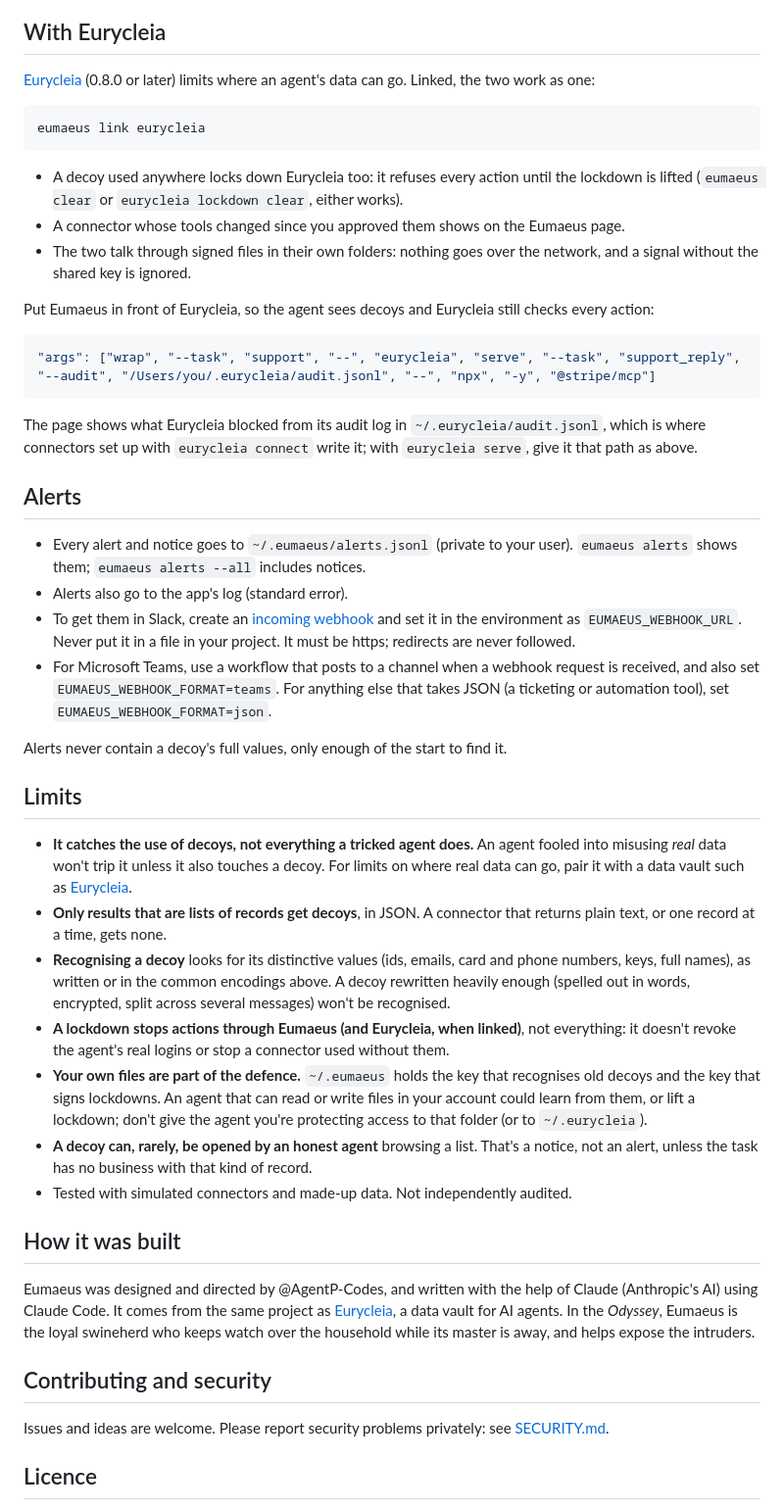
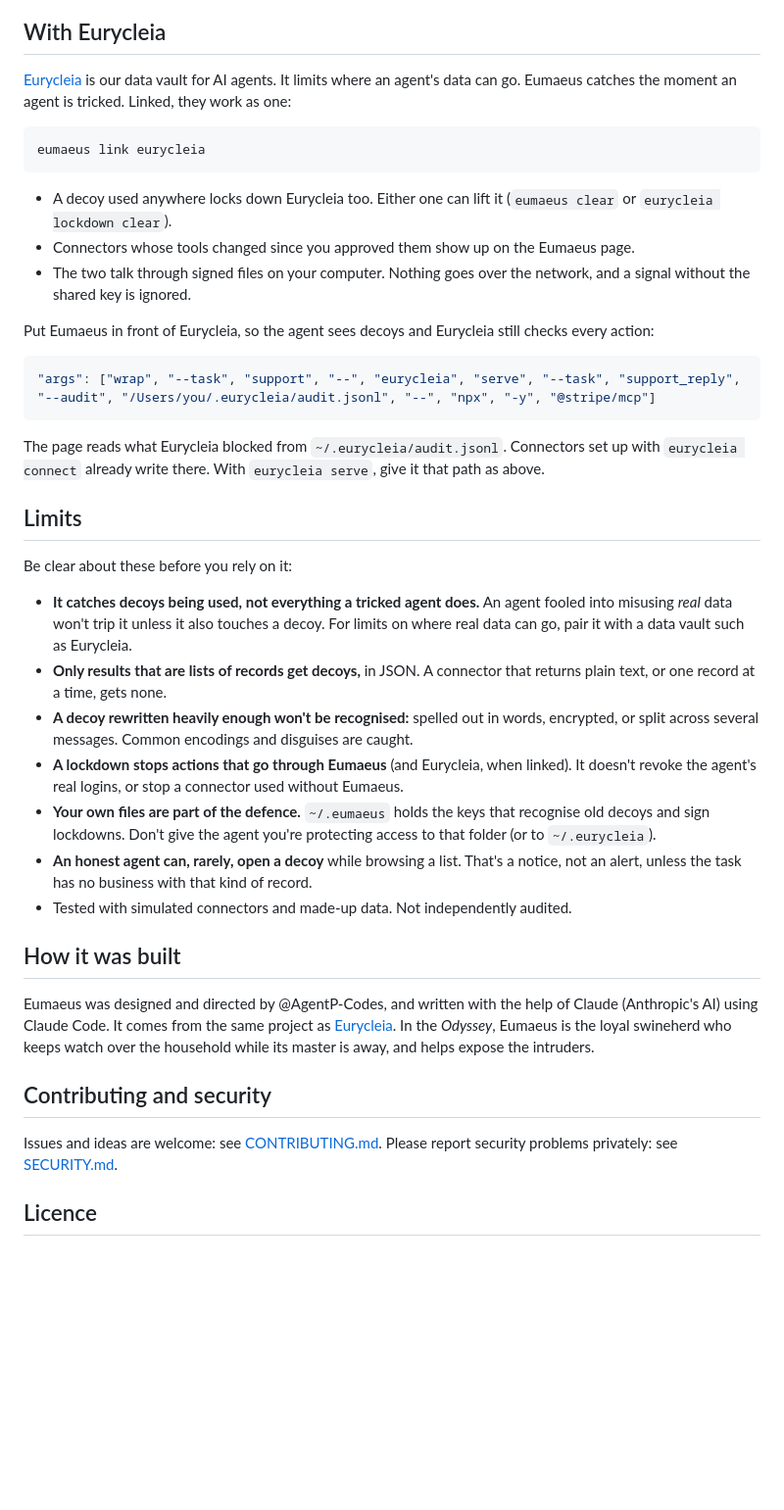
Before and after one commit to AgentP-Codes/Eumaeus, a Markdown page: README.md, the part around one of its changes. Shown at 98% size. Rendered like a GitHub page; blank space fills up the shorter version.

````diff
--- a/README.md
+++ b/README.md
@@ -75,15 +95,15 @@ opens a page in your browser with whether agents are locked down (and a button t
 
 ## With Eurycleia
 
-[Eurycleia](https://github.com/AgentP-Codes/Project-Eurycleia) (0.8.0 or later) limits where an agent's data can go. Linked, the two work as one:
+[Eurycleia](https://github.com/AgentP-Codes/Project-Eurycleia) is our data vault for AI agents. It limits where an agent's data can go. Eumaeus catches the moment an agent is tricked. Linked, they work as one:
 
 ```bash
 eumaeus link eurycleia
 ```
 
-- A decoy used anywhere locks down Eurycleia too: it refuses every action until the lockdown is lifted (`eumaeus clear` or `eurycleia lockdown clear`, either works).
-- A connector whose tools changed since you approved them shows on the Eumaeus page.
-- The two talk through signed files in their own folders: nothing goes over the network, and a signal without the shared key is ignored.
+- A decoy used anywhere locks down Eurycleia too. Either one can lift it (`eumaeus clear` or `eurycleia lockdown clear`).
+- Connectors whose tools changed since you approved them show up on the Eumaeus page.
+- The two talk through signed files on your computer. Nothing goes over the network, and a signal without the shared key is ignored.
 
 Put Eumaeus in front of Eurycleia, so the agent sees decoys and Eurycleia still checks every action:
 
@@ -91,34 +111,27 @@ Put Eumaeus in front of Eurycleia, so the agent sees decoys and Eurycleia still
 "args": ["wrap", "--task", "support", "--", "eurycleia", "serve", "--task", "support_reply", "--audit", "/Users/you/.eurycleia/audit.jsonl", "--", "npx", "-y", "@stripe/mcp"]
 ```
 
-The page shows what Eurycleia blocked from its audit log in `~/.eurycleia/audit.jsonl`, which is where connectors set up with `eurycleia connect` write it; with `eurycleia serve`, give it that path as above.
-
-## Alerts
-
-- Every alert and notice goes to `~/.eumaeus/alerts.jsonl` (private to your user). `eumaeus alerts` shows them; `eumaeus alerts --all` includes notices.
-- Alerts also go to the app's log (standard error).
-- To get them in Slack, create an [incoming webhook](https://api.slack.com/messaging/webhooks) and set it in the environment as `EUMAEUS_WEBHOOK_URL`. Never put it in a file in your project. It must be https; redirects are never followed.
-- For Microsoft Teams, use a workflow that posts to a channel when a webhook request is received, and also set `EUMAEUS_WEBHOOK_FORMAT=teams`. For anything else that takes JSON (a ticketing or automation tool), set `EUMAEUS_WEBHOOK_FORMAT=json`.
-
-Alerts never contain a decoy's full values, only enough of the start to find it.
+The page reads what Eurycleia blocked from `~/.eurycleia/audit.jsonl`. Connectors set up with `eurycleia connect` already write there. With `eurycleia serve`, give it that path as above.
 
 ## Limits
 
-- **It catches the use of decoys, not everything a tricked agent does.** An agent fooled into misusing *real* data won't trip it unless it also touches a decoy. For limits on where real data can go, pair it with a data vault such as [Eurycleia](https://github.com/AgentP-Codes/Project-Eurycleia).
-- **Only results that are lists of records get decoys**, in JSON. A connector that returns plain text, or one record at a time, gets none.
-- **Recognising a decoy** looks for its distinctive values (ids, emails, card and phone numbers, keys, full names), as written or in the common encodings above. A decoy rewritten heavily enough (spelled out in words, encrypted, split across several messages) won't be recognised.
-- **A lockdown stops actions through Eumaeus (and Eurycleia, when linked)**, not everything: it doesn't revoke the agent's real logins or stop a connector used without them.
-- **Your own files are part of the defence.** `~/.eumaeus` holds the key that recognises old decoys and the key that signs lockdowns. An agent that can read or write files in your account could learn from them, or lift a lockdown; don't give the agent you're protecting access to that folder (or to `~/.eurycleia`).
-- **A decoy can, rarely, be opened by an honest agent** browsing a list. That's a notice, not an alert, unless the task has no business with that kind of record.
+Be clear about these before you rely on it:
+
+- **It catches decoys being used, not everything a tricked agent does.** An agent fooled into misusing *real* data won't trip it unless it also touches a decoy. For limits on where real data can go, pair it with a data vault such as Eurycleia.
+- **Only results that are lists of records get decoys,** in JSON. A connector that returns plain text, or one record at a time, gets none.
+- **A decoy rewritten heavily enough won't be recognised:** spelled out in words, encrypted, or split across several messages. Common encodings and disguises are caught.
+- **A lockdown stops actions that go through Eumaeus** (and Eurycleia, when linked). It doesn't revoke the agent's real logins, or stop a connector used without Eumaeus.
+- **Your own files are part of the defence.** `~/.eumaeus` holds the keys that recognise old decoys and sign lockdowns. Don't give the agent you're protecting access to that folder (or to `~/.eurycleia`).
+- **An honest agent can, rarely, open a decoy** while browsing a list. That's a notice, not an alert, unless the task has no business with that kind of record.
 - Tested with simulated connectors and made-up data. Not independently audited.
 
 ## How it was built
 
-Eumaeus was designed and directed by @AgentP-Codes, and written with the help of Claude (Anthropic's AI) using Claude Code. It comes from the same project as [Eurycleia](https://github.com/AgentP-Codes/Project-Eurycleia), a data vault for AI agents. In the *Odyssey*, Eumaeus is the loyal swineherd who keeps watch over the household while its master is away, and helps expose the intruders.
+Eumaeus was designed and directed by @AgentP-Codes, and written with the help of Claude (Anthropic's AI) using Claude Code. It comes from the same project as [Eurycleia](https://github.com/AgentP-Codes/Project-Eurycleia). In the *Odyssey*, Eumaeus is the loyal swineherd who keeps watch over the household while its master is away, and helps expose the intruders.
 
 ## Contributing and security
 
-Issues and ideas are welcome. Please report security problems privately: see [SECURITY.md](SECURITY.md).
+Issues and ideas are welcome: see [CONTRIBUTING.md](CONTRIBUTING.md). Please report security problems privately: see [SECURITY.md](SECURITY.md).
 
 ## Licence
 
````
Also changed, not shown: other parts of README.md (+57 -37 lines), CONTRIBUTING.md (added, +26 -0 lines), docs/images/demo.gif (added), docs/images/page-dark.png (added), docs/images/page-light.png (added), docs/images/social-preview.png (added), 6 other files.
